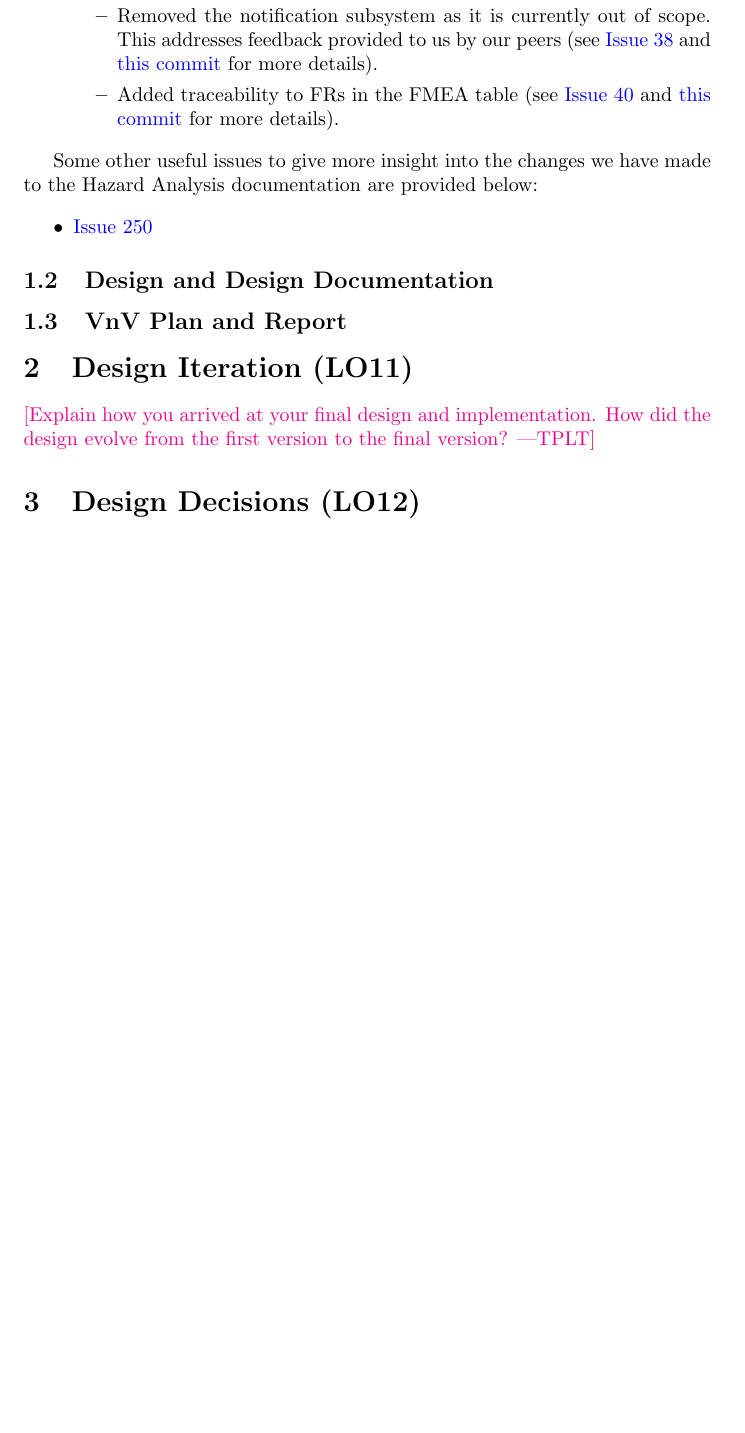
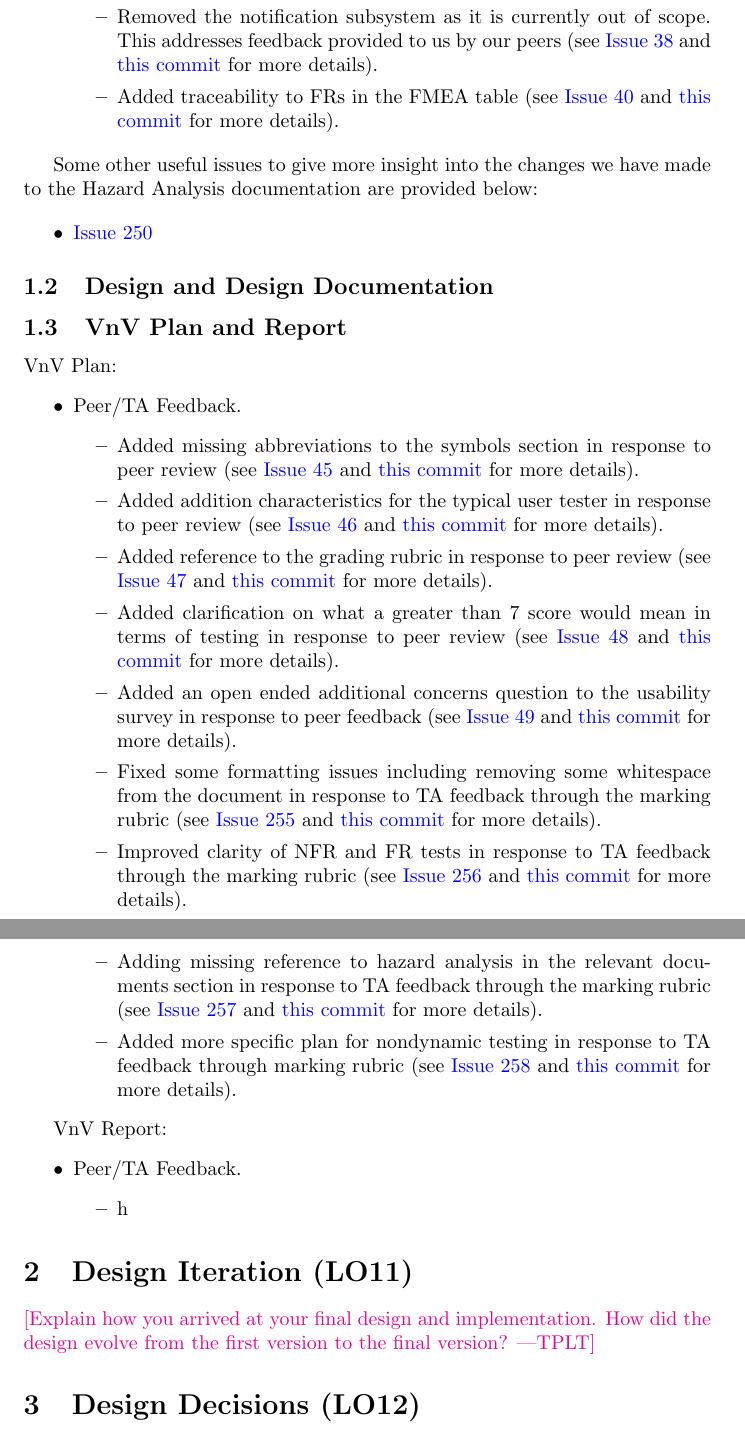
Before and after one commit to davimang/REACH, a LaTeX document (docs/Reflection/Reflection.tex): part of page 3 of 4 before the commit and two parts of pages 3 and 4 of 5 after it, the two joined at a grey line, cut so that both start at the same text, the shorter picture padded with empty space. Compiled offline with pdfLaTeX.

Commit message:
added vnv plan to reflection

```diff
--- a/docs/Reflection/Reflection.tex
+++ b/docs/Reflection/Reflection.tex
@@ -96,6 +96,31 @@ Some other useful issues to give more insight into the changes we have made to t
 
 \subsection{VnV Plan and Report}
 
+VnV Plan:
+\begin{itemize}
+	\item Peer/TA Feedback.
+	\begin{itemize}
+		\item Added missing abbreviations to the symbols section in response to peer review (see \href{https://github.com/davimang/REACH/issues/45}{Issue 45} and \href{https://github.com/davimang/REACH/commit/ed1e1b779a09e4f9307eda85c31f5c630c82901a}{this commit} for more details).
+		\item Added addition characteristics for the typical user tester in response to peer review (see \href{https://github.com/davimang/REACH/issues/46}{Issue 46} and \href{https://github.com/davimang/REACH/commit/fddfee5364754dc5f378b798aa95c6b2c8936416}{this commit} for more details).
+		\item Added reference to the grading rubric in response to peer review (see \href{https://github.com/davimang/REACH/issues/47}{Issue 47} and \href{https://github.com/davimang/REACH/commit/88505588e5dba20dca6da5269ea3a9d1a4790b0b}{this commit} for more details).
+		\item Added clarification on what a greater than 7 score would mean in terms of testing in response to peer review (see \href{https://github.com/davimang/REACH/issues/48}{Issue 48} and \href{https://github.com/davimang/REACH/commit/b0e38a2fd6e89f05ef0aa6bf5e46b53227dce24f}{this commit} for more details).
+		\item Added an open ended additional concerns question to the usability survey in response to peer feedback (see \href{https://github.com/davimang/REACH/issues/49}{Issue 49} and \href{https://github.com/davimang/REACH/commit/10b7cbf6ab0c7e78344dd1dff75ae76adf6cd4c2}{this commit} for more details).
+		\item Fixed some formatting issues including removing some whitespace from the document in response to TA feedback through the marking rubric (see \href{https://github.com/davimang/REACH/issues/255}{Issue 255} and \href{https://github.com/davimang/REACH/commit/ad4b67e9f87e89c4d2c1a409db14da7401b8f39c}{this commit} for more details).
+		\item Improved clarity of NFR and FR tests in response to TA feedback through the marking rubric (see \href{https://github.com/davimang/REACH/issues/256}{Issue 256} and \href{https://github.com/davimang/REACH/commit/ce52fb62cb65dd884ee3c7afac4c7a684d84b771}{this commit} for more details).
+		\item Adding missing reference to hazard analysis in the relevant documents section in response to TA feedback through the marking rubric (see \href{https://github.com/davimang/REACH/issues/257}{Issue 257} and \href{https://github.com/davimang/REACH/commit/396e5df0a6208758a45054c8e35b35d37d1cc25f}{this commit} for more details).
+		\item Added more specific plan for nondynamic testing in response to TA feedback through marking rubric (see \href{https://github.com/davimang/REACH/issues/258}{Issue 258} and \href{https://github.com/davimang/REACH/commit/3a46bc35ff31855f752df09efb5f4dd5fa4211c7}{this commit} for more details).
+	\end{itemize}
+\end{itemize}
+
+VnV Report:
+\begin{itemize}
+	\item Peer/TA Feedback.
+	\begin{itemize}
+		\item h
+	\end{itemize}
+\end{itemize}
+
+
 \section{Design Iteration (LO11)}
 
 \plt{Explain how you arrived at your final design and implementation.  How did
```
Also changed, not shown: docs/Reflection/Reflection.pdf.
